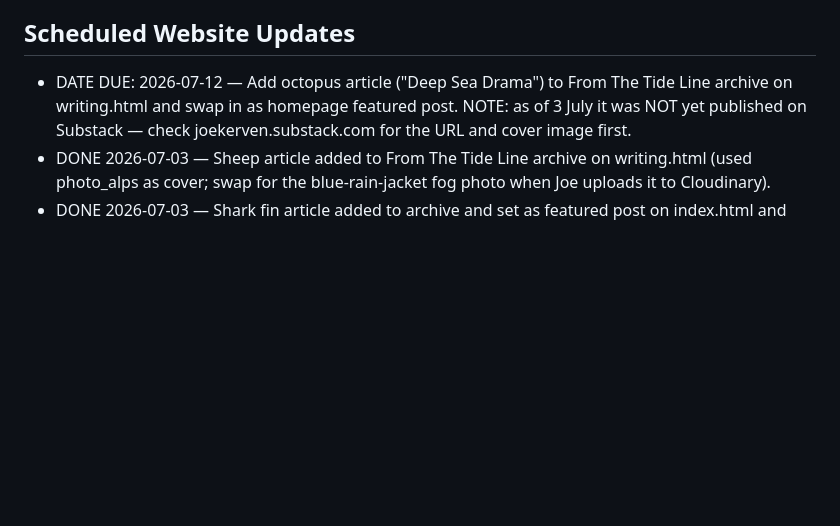
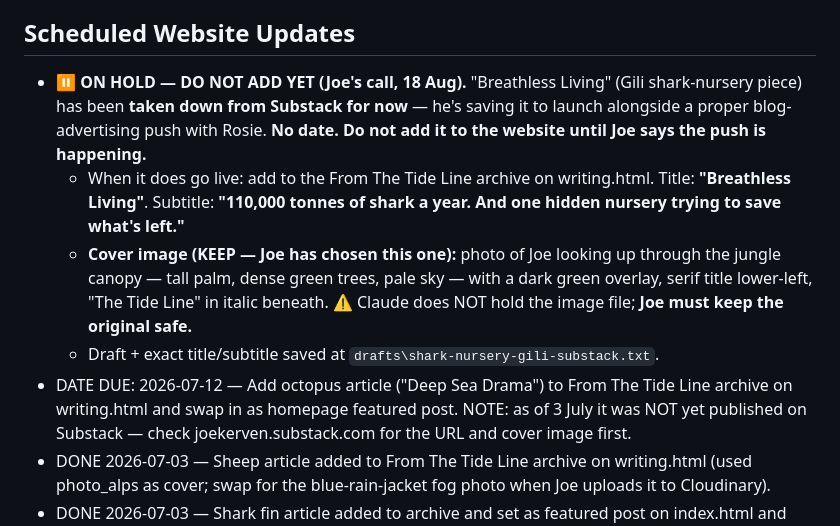
Before and after one commit to joekerven/joekerven-website, a Markdown page: .claude/CLAUDE.md, the part around the change. Drawn GitHub-style; blank space fills up the shorter version.

```diff
--- a/.claude/CLAUDE.md
+++ b/.claude/CLAUDE.md
@@ -75,6 +75,10 @@ Keep this list updated so Joe never writes the same piece twice.
 4. **Deep Sea Drama: Octopus combat tactics for social serenity** — Gloomy octopus throwing behaviour in Jervis Bay. Written but NOT yet live on Substack as of 3 July 2026.
 
 ## Scheduled Website Updates
+- ⏸️ **ON HOLD — DO NOT ADD YET (Joe's call, 18 Aug).** "Breathless Living" (Gili shark-nursery piece) has been **taken down from Substack for now** — he's saving it to launch alongside a proper blog-advertising push with Rosie. **No date. Do not add it to the website until Joe says the push is happening.**
+  - When it does go live: add to the From The Tide Line archive on writing.html. Title: **"Breathless Living"**. Subtitle: **"110,000 tonnes of shark a year. And one hidden nursery trying to save what's left."**
+  - **Cover image (KEEP — Joe has chosen this one):** photo of Joe looking up through the jungle canopy — tall palm, dense green trees, pale sky — with a dark green overlay, serif title lower-left, "The Tide Line" in italic beneath. ⚠️ Claude does NOT hold the image file; **Joe must keep the original safe.**
+  - Draft + exact title/subtitle saved at `drafts\shark-nursery-gili-substack.txt`.
 - DATE DUE: 2026-07-12 — Add octopus article ("Deep Sea Drama") to From The Tide Line archive on writing.html and swap in as homepage featured post. NOTE: as of 3 July it was NOT yet published on Substack — check joekerven.substack.com for the URL and cover image first.
 - DONE 2026-07-03 — Sheep article added to From The Tide Line archive on writing.html (used photo_alps as cover; swap for the blue-rain-jacket fog photo when Joe uploads it to Cloudinary).
 - DONE 2026-07-03 — Shark fin article added to archive and set as featured post on index.html and writing.html (used photo_seaSnake as cover; swap for a real shark/fin image when available).
```
